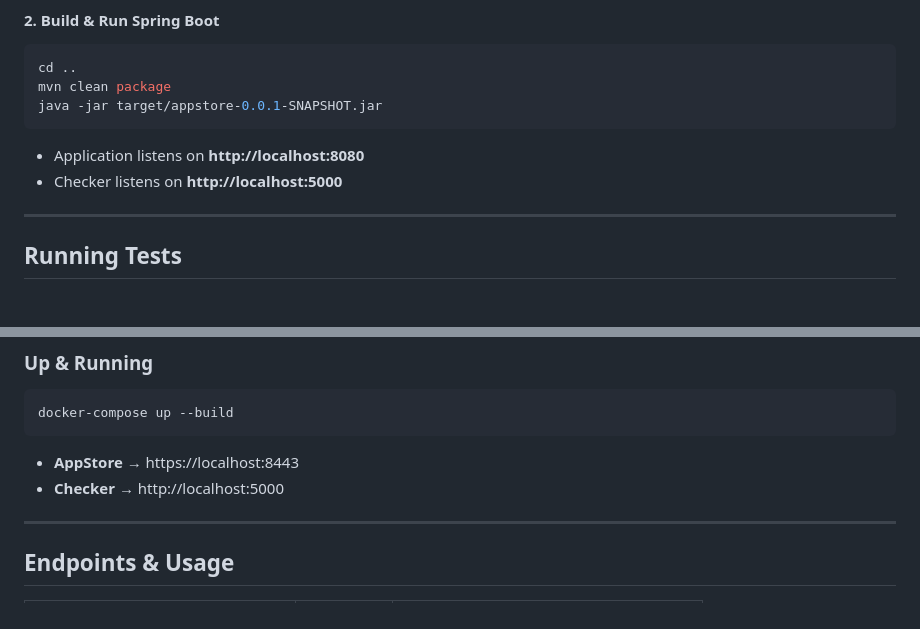
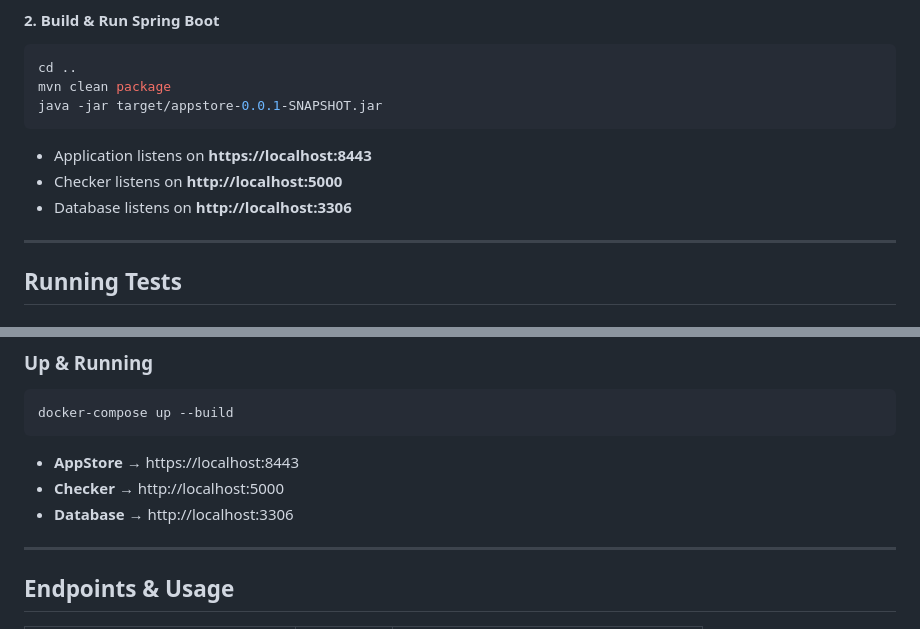
Before and after one commit to MadhavGarg-mg/TrustWorthyStore, a Markdown page: README.md, 2 parts joined by grey strips. GitHub-like rendering.

````diff
--- a/README.md
+++ b/README.md
@@ -107,8 +107,9 @@ mvn clean package
 java -jar target/appstore-0.0.1-SNAPSHOT.jar
 ```
 
-- Application listens on **http://localhost:8080**
+- Application listens on **https://localhost:8443**
 - Checker listens on **http://localhost:5000**
+- Database listens on **http://localhost:3306**
 
 ---
 
@@ -132,6 +133,7 @@ docker-compose up --build
 
 - **AppStore** → https://localhost:8443
 - **Checker** → http://localhost:5000
+- **Database** → http://localhost:3306
 
 ---
 
````
